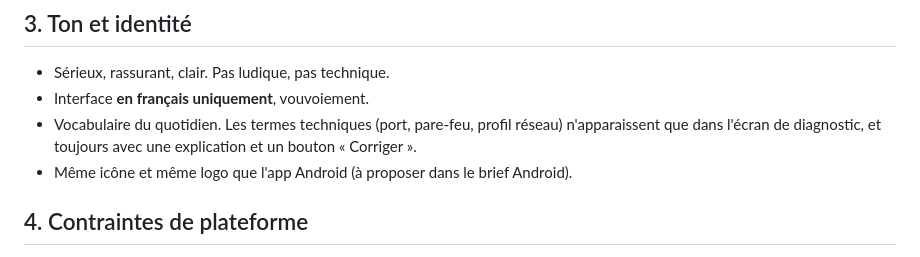
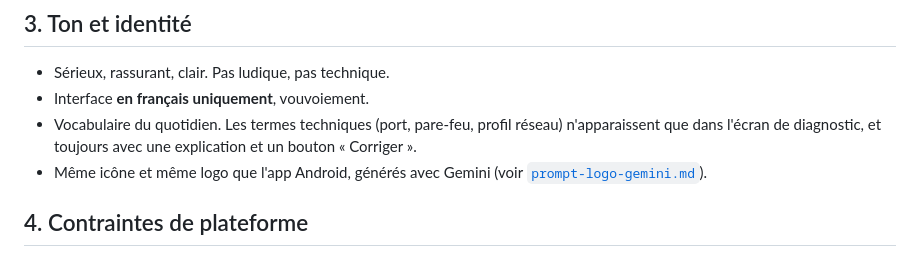
Before and after one commit to lgm42/mon-album-pc, a Markdown page: docs/design/brief-windows.md, the part around the change. GitHub-like rendering.

```diff
--- a/docs/design/brief-windows.md
+++ b/docs/design/brief-windows.md
@@ -23,7 +23,8 @@ et propose une visionneuse rapide.
 - Interface **en français uniquement**, vouvoiement.
 - Vocabulaire du quotidien. Les termes techniques (port, pare-feu, profil réseau) n'apparaissent que dans
   l'écran de diagnostic, et toujours avec une explication et un bouton « Corriger ».
-- Même icône et même logo que l'app Android (à proposer dans le brief Android).
+- Même icône et même logo que l'app Android, générés avec Gemini (voir
+  [`prompt-logo-gemini.md`](prompt-logo-gemini.md)).
 
 ## 4. Contraintes de plateforme
 
```
Also changed, not shown: docs/design/brief-android.md (+4 -3 lines).
